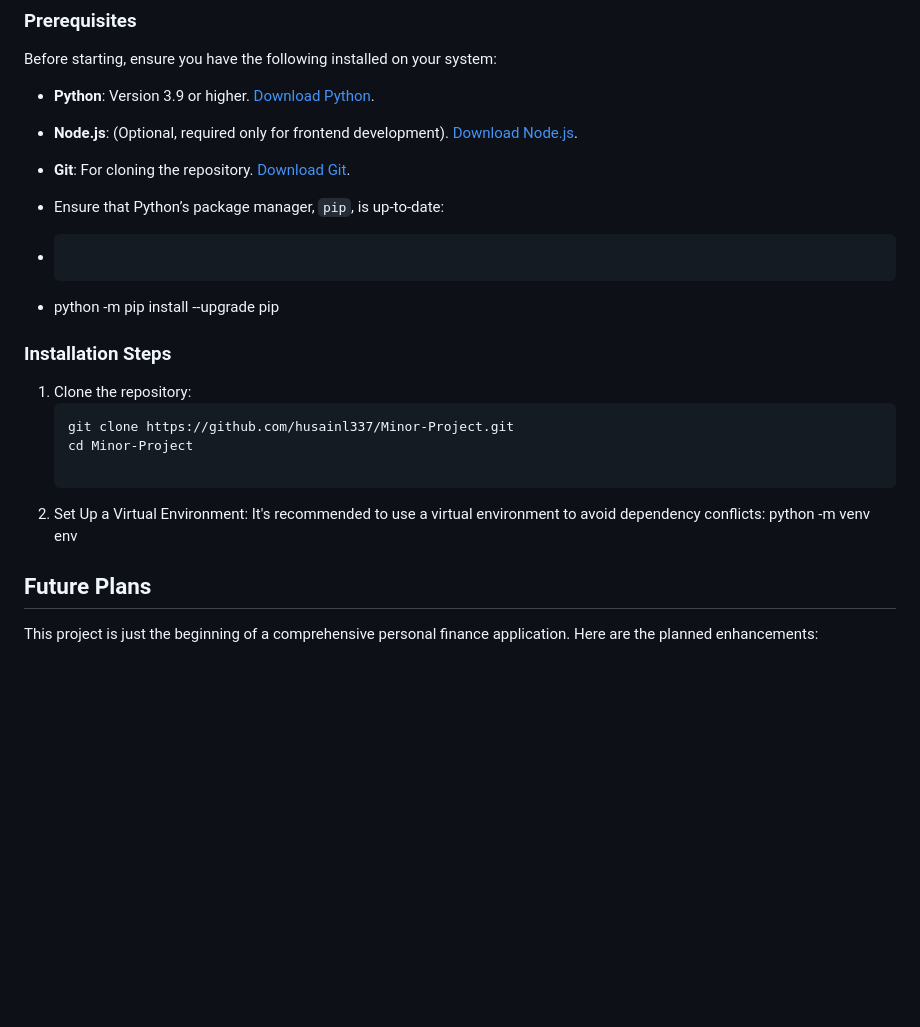
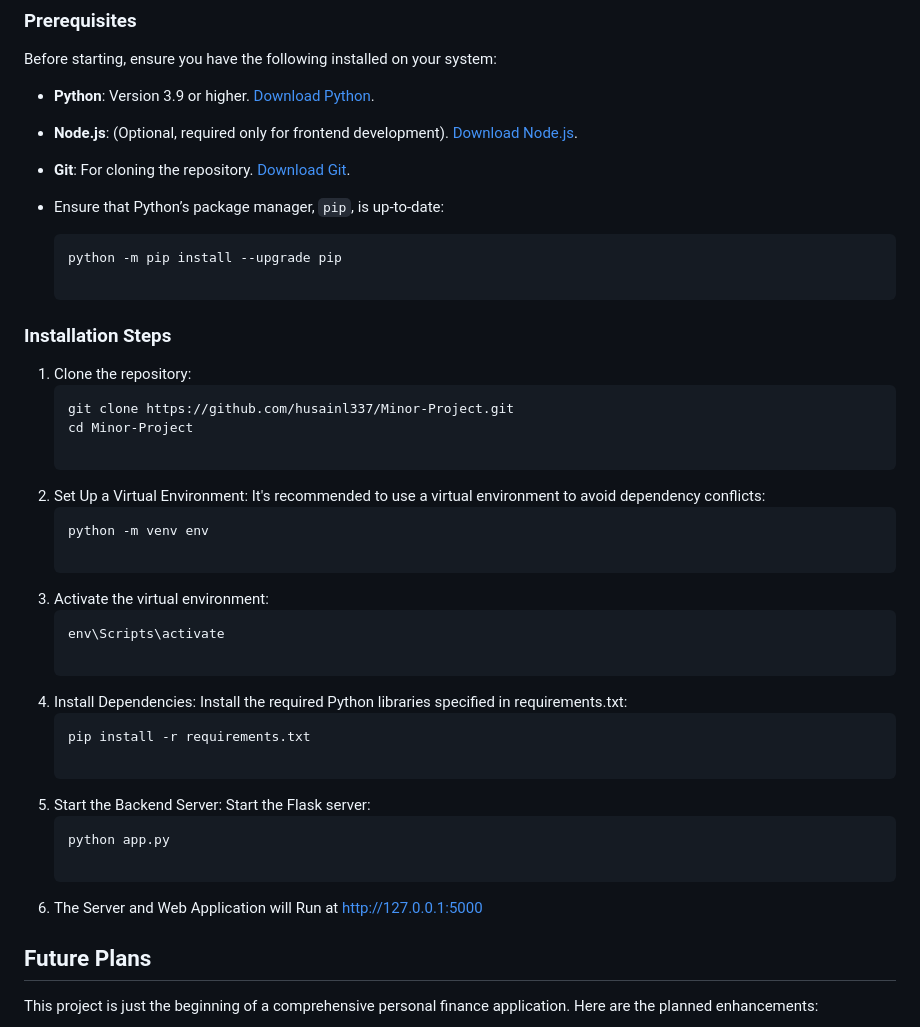
Before and after one commit to husainl337/Minor-Project, a Markdown page: README.md, the part around the change. Drawn GitHub-style; blank space fills up the shorter version.

````diff
--- a/README.md
+++ b/README.md
@@ -46,8 +46,8 @@ Before starting, ensure you have the following installed on your system:
 - **Git**: For cloning the repository. [Download Git](https://git-scm.com/downloads).
 
 - Ensure that Python’s package manager, `pip`, is up-to-date:
-- ```bash
-- python -m pip install --upgrade pip
+   ```bash
+   python -m pip install --upgrade pip
 
 ### **Installation Steps**
 1. Clone the repository:
@@ -56,8 +56,22 @@ Before starting, ensure you have the following installed on your system:
    cd Minor-Project
 
 2. Set Up a Virtual Environment: It's recommended to use a virtual environment to avoid dependency conflicts:
+   ```bash
    python -m venv env
 
+3. Activate the virtual environment:
+   ```bash
+   env\Scripts\activate
+
+4. Install Dependencies: Install the required Python libraries specified in requirements.txt:
+   ```bash
+   pip install -r requirements.txt
+
+5. Start the Backend Server: Start the Flask server:
+   ```bash
+   python app.py
+
+6. The Server and Web Application will Run at http://127.0.0.1:5000
 ## Future Plans
 
 This project is just the beginning of a comprehensive personal finance application. Here are the planned enhancements:
````
